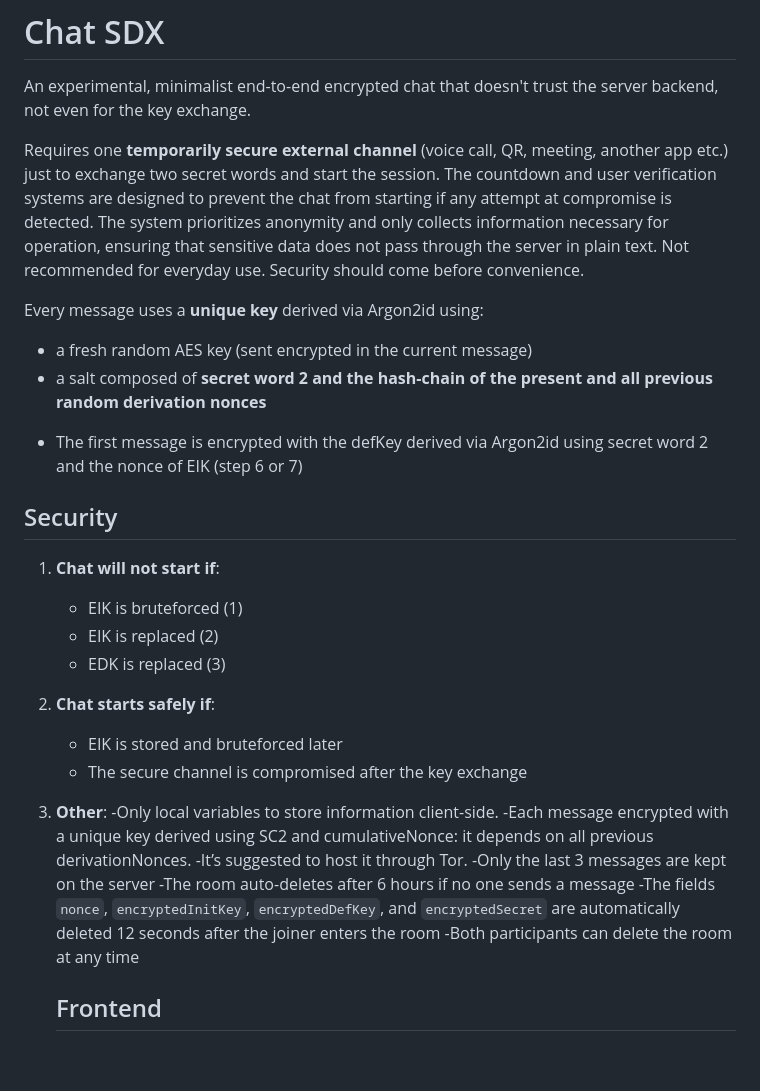
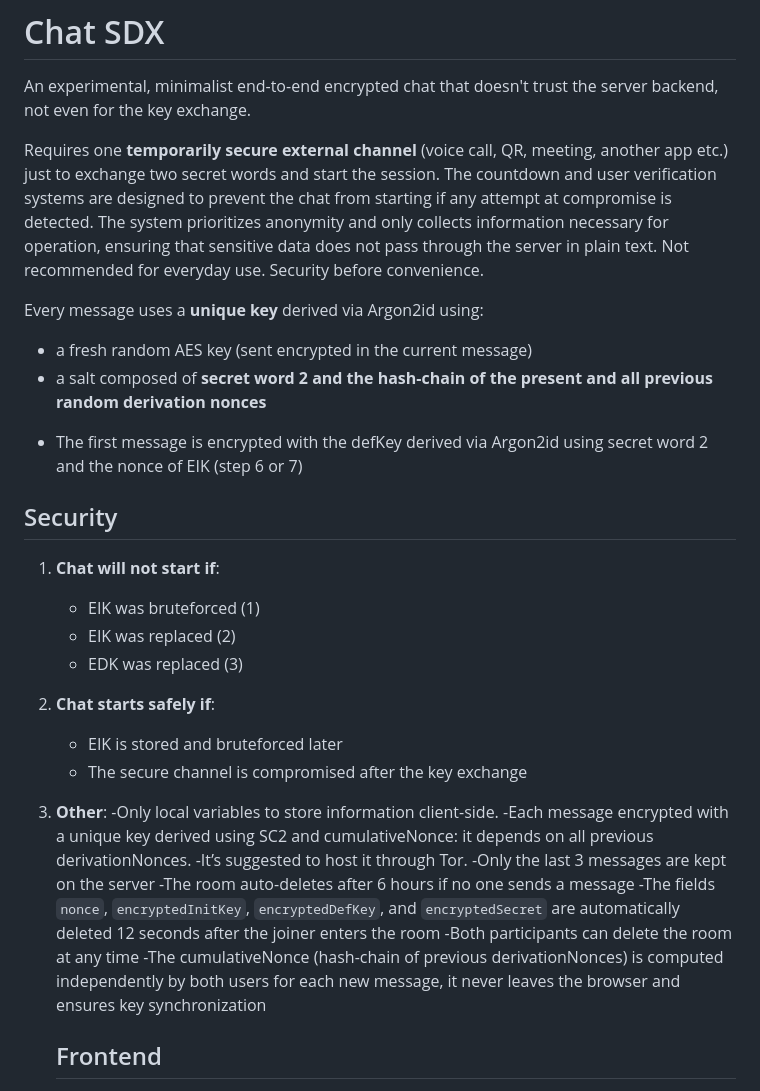
Before and after one commit to Davideva993/Chat-SDX, a Markdown page: readme.md, the part around the change. Drawn GitHub-style; blank space fills up the shorter version.

Commit message:
Descriptive adjustments

```diff
--- a/readme.md
+++ b/readme.md
@@ -6,7 +6,7 @@ An experimental, minimalist end-to-end encrypted chat that doesn't trust the ser
 Requires one **temporarily secure external channel** (voice call, QR, meeting, another app etc.) just to exchange two secret words and start the session.
 The countdown and user verification systems are designed to prevent the chat from starting if any attempt at compromise is detected.
 The system prioritizes anonymity and only collects information necessary for operation, ensuring that sensitive data does not pass through the server in plain text.
-Not recommended for everyday use. Security should come before convenience.
+Not recommended for everyday use. Security before convenience.
 
 Every message uses a **unique key** derived via Argon2id using:
 - a fresh random AES key (sent encrypted in the current message)
@@ -16,9 +16,9 @@ Every message uses a **unique key** derived via Argon2id using:
 
 ## Security
 1. **Chat will not start if**:
-   - EIK is bruteforced (1)
-   - EIK is replaced (2)
-   - EDK is replaced (3)
+   - EIK was bruteforced (1)
+   - EIK was replaced (2)
+   - EDK was replaced (3)
 
 2. **Chat starts safely if**:
    - EIK is stored and bruteforced later
@@ -32,6 +32,7 @@ Every message uses a **unique key** derived via Argon2id using:
    -The room auto-deletes after 6 hours if no one sends a message
    -The fields `nonce`, `encryptedInitKey`, `encryptedDefKey`, and `encryptedSecret` are automatically deleted 12 seconds after the joiner enters the room
    -Both participants can delete the room at any time
+   -The cumulativeNonce (hash-chain of previous derivationNonces) is computed independently by both users for each new message, it never leaves the browser and ensures key synchronization
 
    ## Frontend
 -The steps:
```
